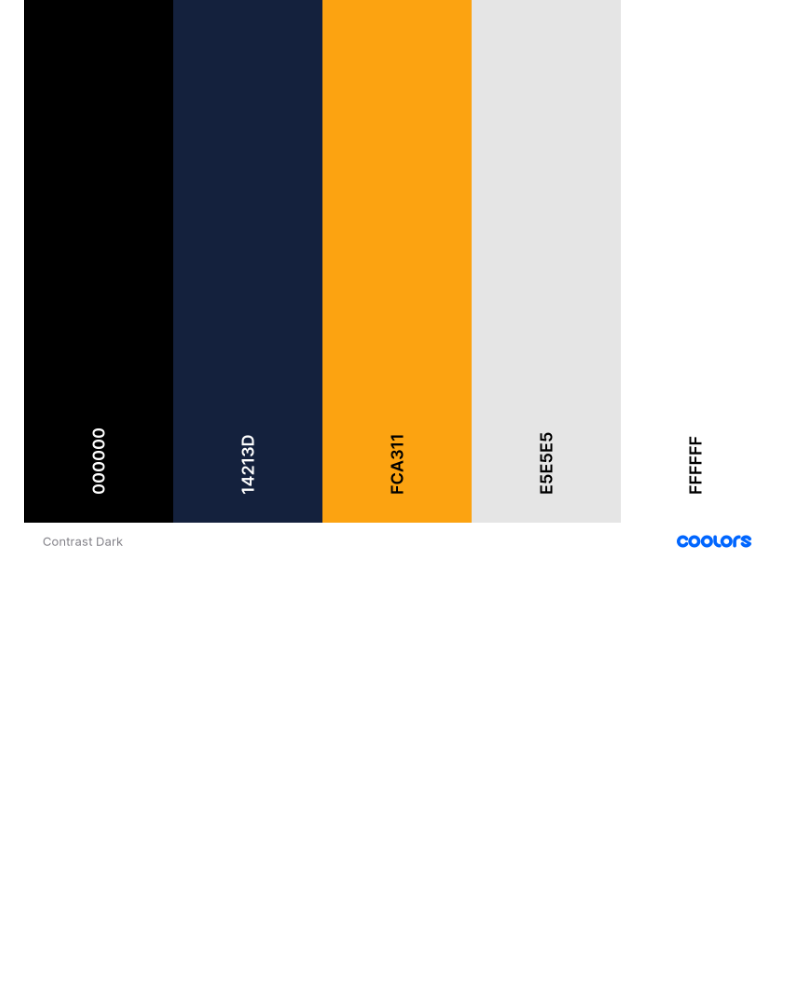
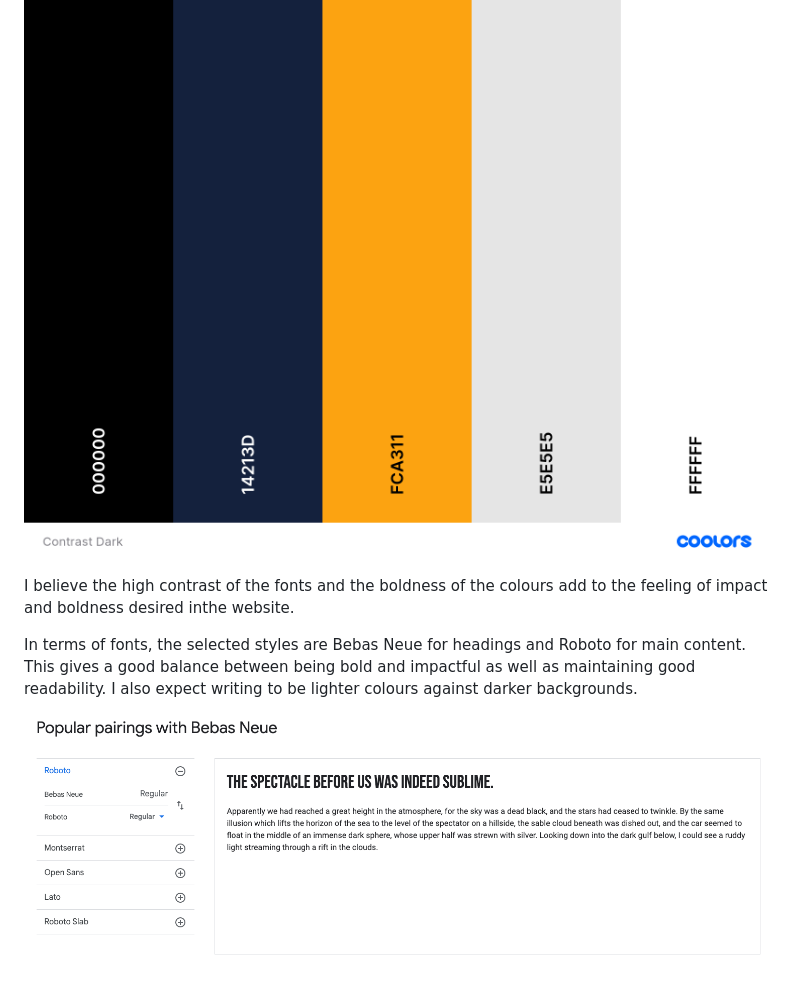
Before and after one commit to michaelpearce21/MS2_Project, a Markdown page: README.md, the part around the change. Drawn GitHub-style; pictures changed too: docs/images/font_selection.png (added); blank space fills up the shorter version.

Commit message:
docs: added colour and font pictures and rationales in images and README.md

```diff
--- a/README.md
+++ b/README.md
@@ -99,3 +99,9 @@ It was agreed with the client they wanted an overall dark feel to the website -
 In terms of colours, a proposed pallete was created using the [coolors](http://www.coolors.com "Coolors website") website as seen below:
 
 ![Proposed main color pallete](docs/images/contrast_dark.png "Proposed Fonts")
+
+I believe the high contrast of the fonts and the boldness of the colours add to the feeling of impact and boldness desired inthe website.
+
+In terms of fonts, the selected styles are Bebas Neue for headings and Roboto for main content. This gives a good balance between being bold and impactful as well as maintaining good readability. I also expect writing to be lighter colours against darker backgrounds.
+
+![Proposed fonts](docs/images/font_selection.png "Proposed Fonts")
```
